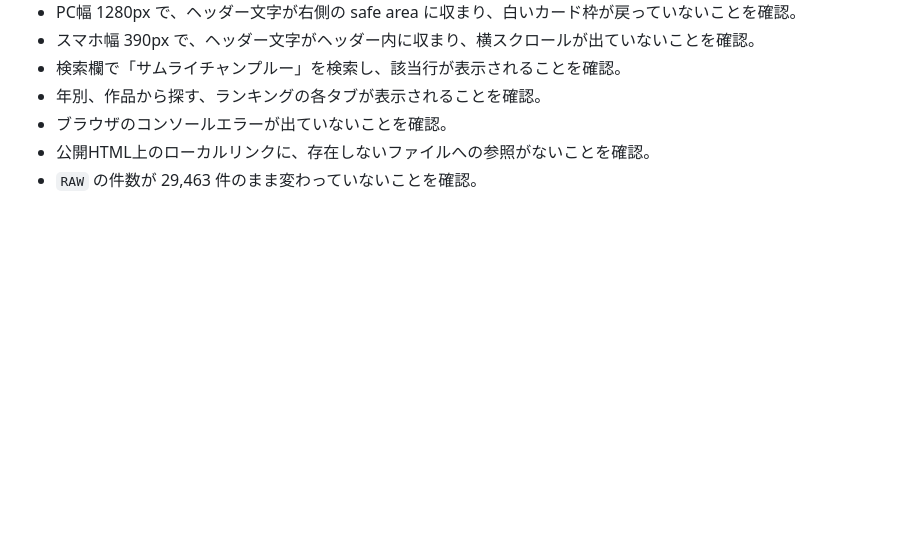
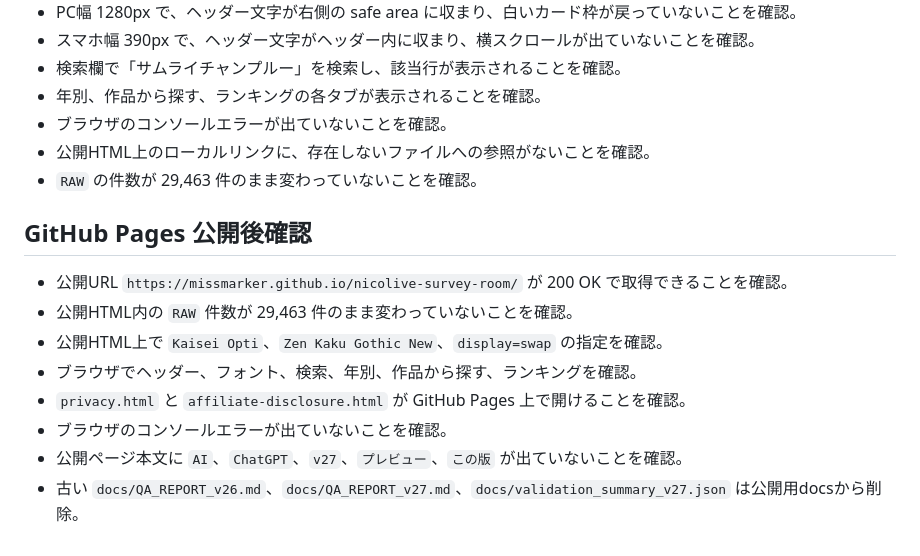
Before and after one commit to MissMarker/nicolive-survey-room, a Markdown page: docs/QA_REPORT_FINAL.md, the part around the change. GitHub-like rendering; blank space fills up the shorter version.

```diff
--- a/docs/QA_REPORT_FINAL.md
+++ b/docs/QA_REPORT_FINAL.md
@@ -40,3 +40,14 @@
 - ブラウザのコンソールエラーが出ていないことを確認。
 - 公開HTML上のローカルリンクに、存在しないファイルへの参照がないことを確認。
 - `RAW` の件数が 29,463 件のまま変わっていないことを確認。
+
+## GitHub Pages 公開後確認
+
+- 公開URL `https://missmarker.github.io/nicolive-survey-room/` が 200 OK で取得できることを確認。
+- 公開HTML内の `RAW` 件数が 29,463 件のまま変わっていないことを確認。
+- 公開HTML上で `Kaisei Opti`、`Zen Kaku Gothic New`、`display=swap` の指定を確認。
+- ブラウザでヘッダー、フォント、検索、年別、作品から探す、ランキングを確認。
+- `privacy.html` と `affiliate-disclosure.html` が GitHub Pages 上で開けることを確認。
+- ブラウザのコンソールエラーが出ていないことを確認。
+- 公開ページ本文に `AI`、`ChatGPT`、`v27`、`プレビュー`、`この版` が出ていないことを確認。
+- 古い `docs/QA_REPORT_v26.md`、`docs/QA_REPORT_v27.md`、`docs/validation_summary_v27.json` は公開用docsから削除。
```
